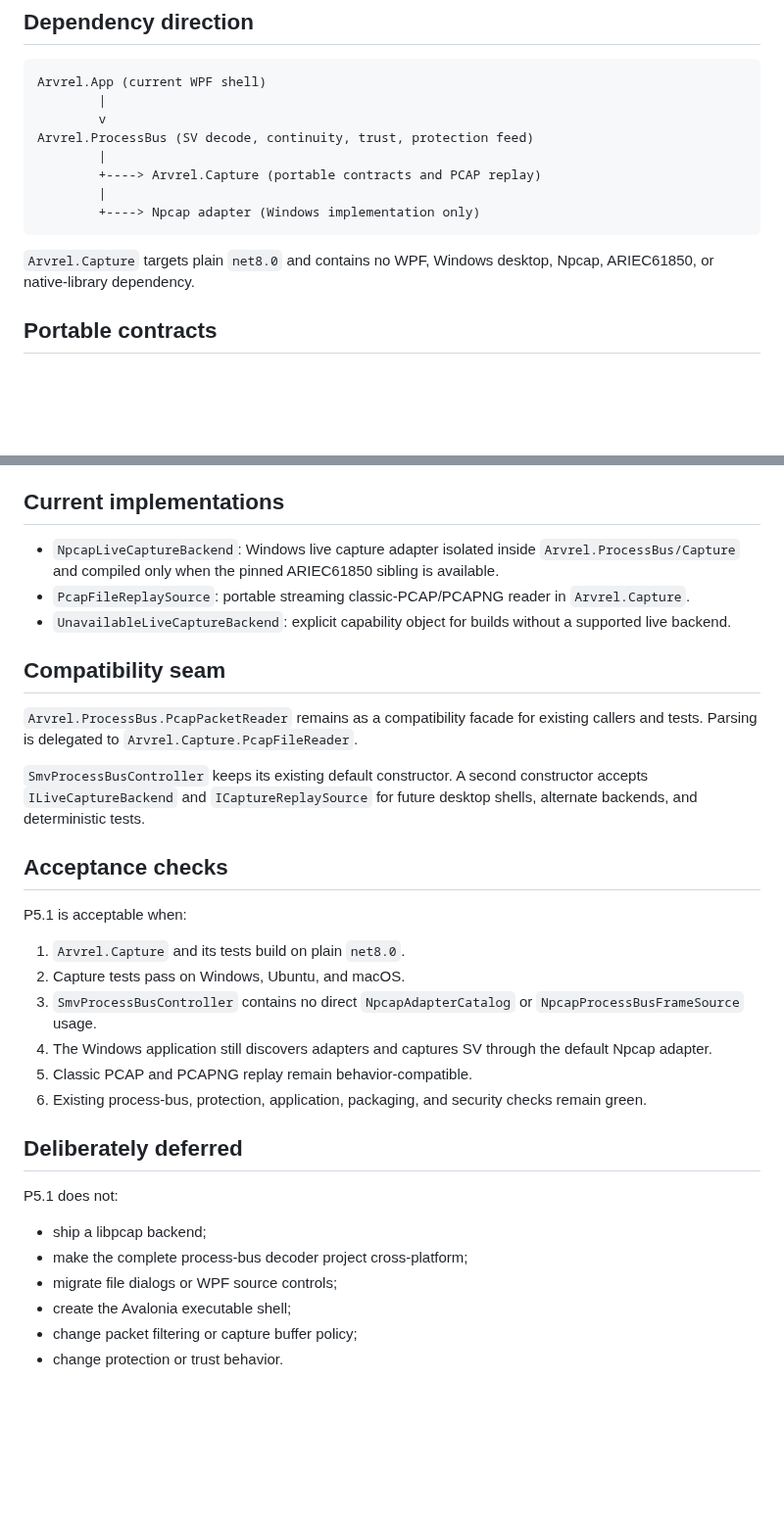
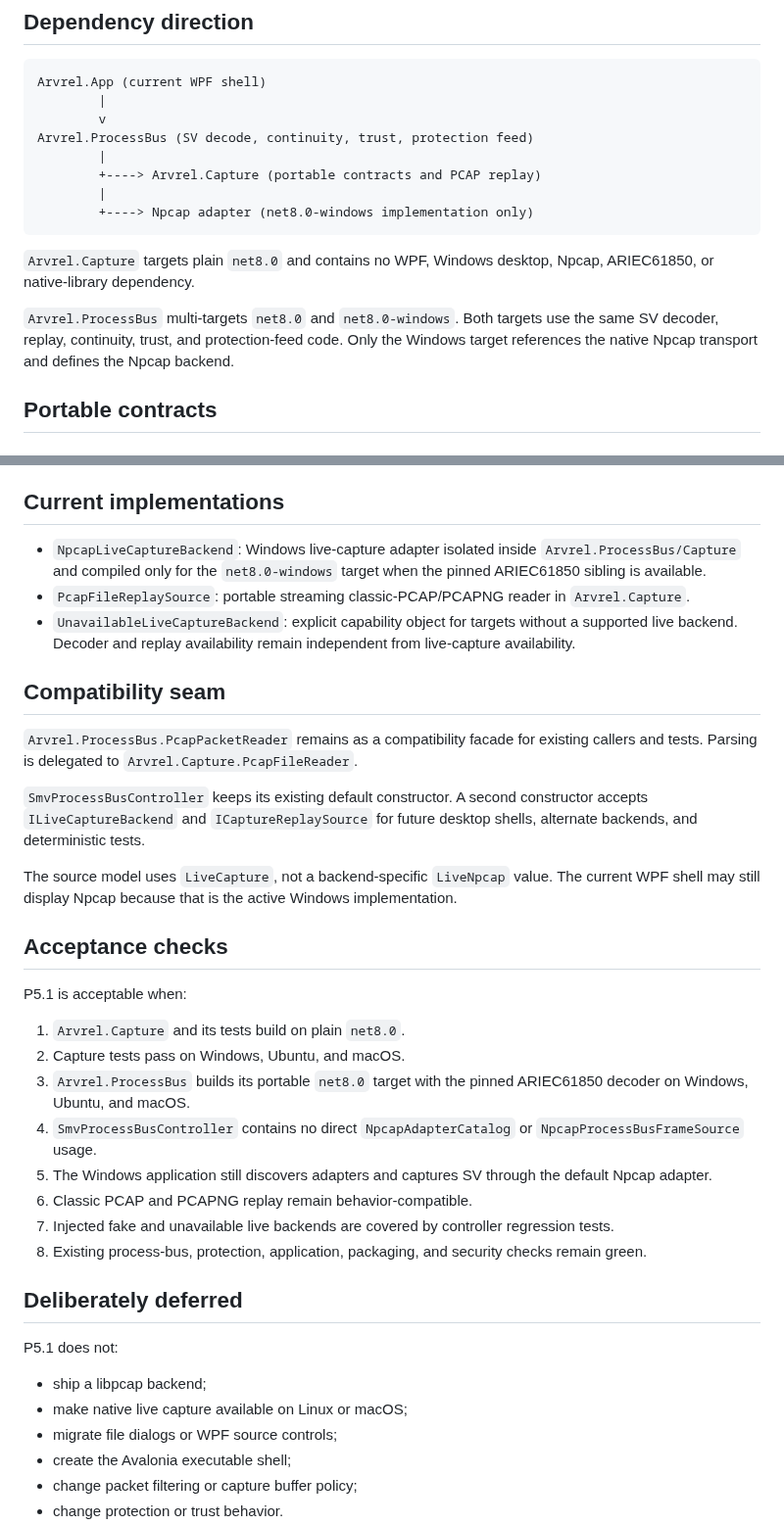
Before and after one commit to masarray/arvrel, a Markdown page: docs/P5_1_CAPTURE_ABSTRACTION.md, 2 parts joined by grey strips. Shown at 98% size. Drawn GitHub-style; blank space fills up the shorter version.

Commit message:
docs(p5.1): record multi-target process-bus boundary

````diff
--- a/docs/P5_1_CAPTURE_ABSTRACTION.md
+++ b/docs/P5_1_CAPTURE_ABSTRACTION.md
@@ -16,10 +16,12 @@ Arvrel.ProcessBus (SV decode, continuity, trust, protection feed)
         |
         +----> Arvrel.Capture (portable contracts and PCAP replay)
         |
-        +----> Npcap adapter (Windows implementation only)
+        +----> Npcap adapter (net8.0-windows implementation only)
 ```
 
 `Arvrel.Capture` targets plain `net8.0` and contains no WPF, Windows desktop, Npcap, ARIEC61850, or native-library dependency.
+
+`Arvrel.ProcessBus` multi-targets `net8.0` and `net8.0-windows`. Both targets use the same SV decoder, replay, continuity, trust, and protection-feed code. Only the Windows target references the native Npcap transport and defines the Npcap backend.
 
 ## Portable contracts
 
@@ -47,9 +49,9 @@ The built-in `PcapFileReplaySource` supports classic PCAP and PCAPNG Ethernet ca
 
 ## Current implementations
 
-- `NpcapLiveCaptureBackend`: Windows live capture adapter isolated inside `Arvrel.ProcessBus/Capture` and compiled only when the pinned ARIEC61850 sibling is available.
+- `NpcapLiveCaptureBackend`: Windows live-capture adapter isolated inside `Arvrel.ProcessBus/Capture` and compiled only for the `net8.0-windows` target when the pinned ARIEC61850 sibling is available.
 - `PcapFileReplaySource`: portable streaming classic-PCAP/PCAPNG reader in `Arvrel.Capture`.
-- `UnavailableLiveCaptureBackend`: explicit capability object for builds without a supported live backend.
+- `UnavailableLiveCaptureBackend`: explicit capability object for targets without a supported live backend. Decoder and replay availability remain independent from live-capture availability.
 
 ## Compatibility seam
 
@@ -57,23 +59,27 @@ The built-in `PcapFileReplaySource` supports classic PCAP and PCAPNG Ethernet ca
 
 `SmvProcessBusController` keeps its existing default constructor. A second constructor accepts `ILiveCaptureBackend` and `ICaptureReplaySource` for future desktop shells, alternate backends, and deterministic tests.
 
+The source model uses `LiveCapture`, not a backend-specific `LiveNpcap` value. The current WPF shell may still display Npcap because that is the active Windows implementation.
+
 ## Acceptance checks
 
 P5.1 is acceptable when:
 
 1. `Arvrel.Capture` and its tests build on plain `net8.0`.
 2. Capture tests pass on Windows, Ubuntu, and macOS.
-3. `SmvProcessBusController` contains no direct `NpcapAdapterCatalog` or `NpcapProcessBusFrameSource` usage.
-4. The Windows application still discovers adapters and captures SV through the default Npcap adapter.
-5. Classic PCAP and PCAPNG replay remain behavior-compatible.
-6. Existing process-bus, protection, application, packaging, and security checks remain green.
+3. `Arvrel.ProcessBus` builds its portable `net8.0` target with the pinned ARIEC61850 decoder on Windows, Ubuntu, and macOS.
+4. `SmvProcessBusController` contains no direct `NpcapAdapterCatalog` or `NpcapProcessBusFrameSource` usage.
+5. The Windows application still discovers adapters and captures SV through the default Npcap adapter.
+6. Classic PCAP and PCAPNG replay remain behavior-compatible.
+7. Injected fake and unavailable live backends are covered by controller regression tests.
+8. Existing process-bus, protection, application, packaging, and security checks remain green.
 
 ## Deliberately deferred
 
 P5.1 does not:
 
 - ship a libpcap backend;
-- make the complete process-bus decoder project cross-platform;
+- make native live capture available on Linux or macOS;
 - migrate file dialogs or WPF source controls;
 - create the Avalonia executable shell;
 - change packet filtering or capture buffer policy;
````
